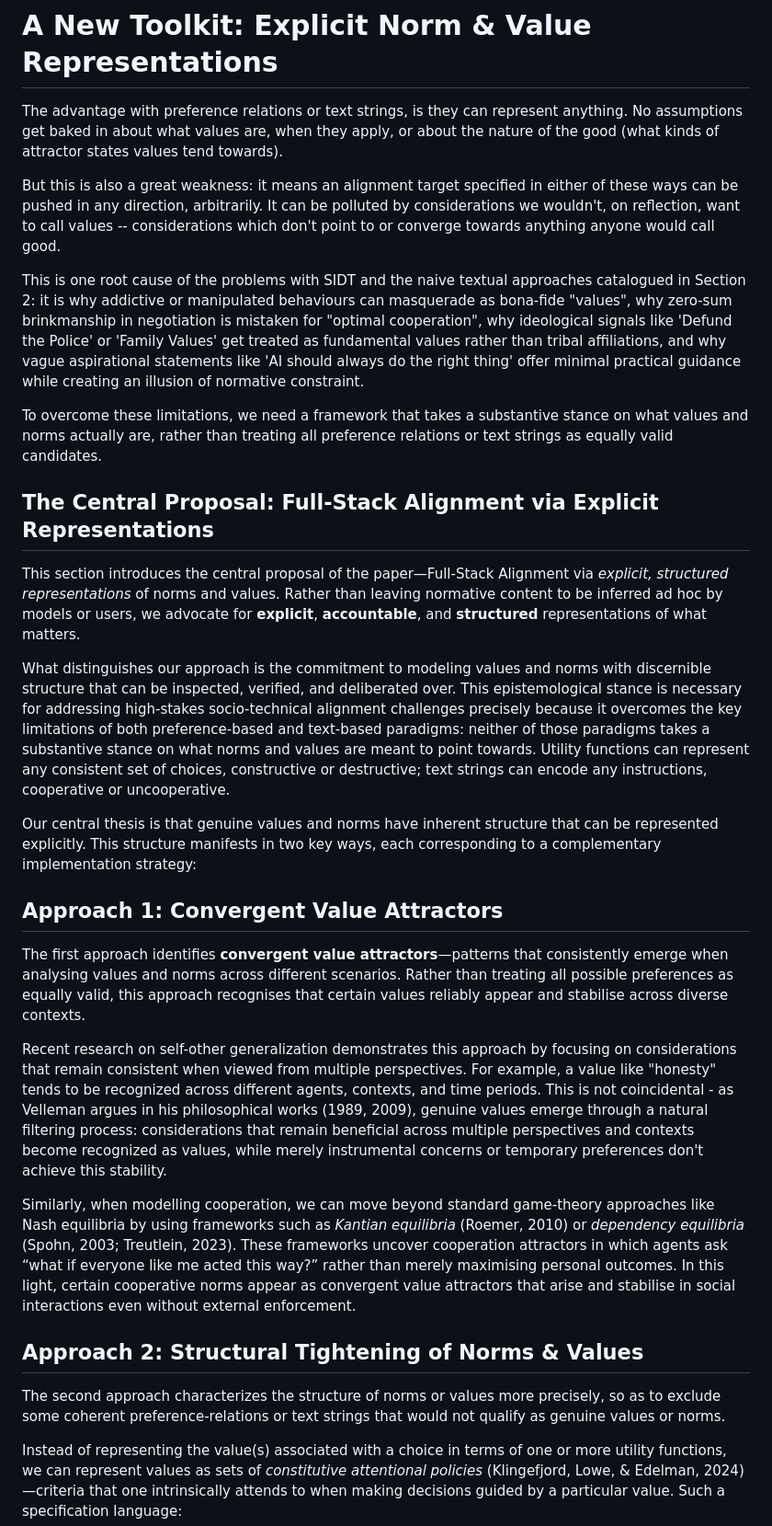
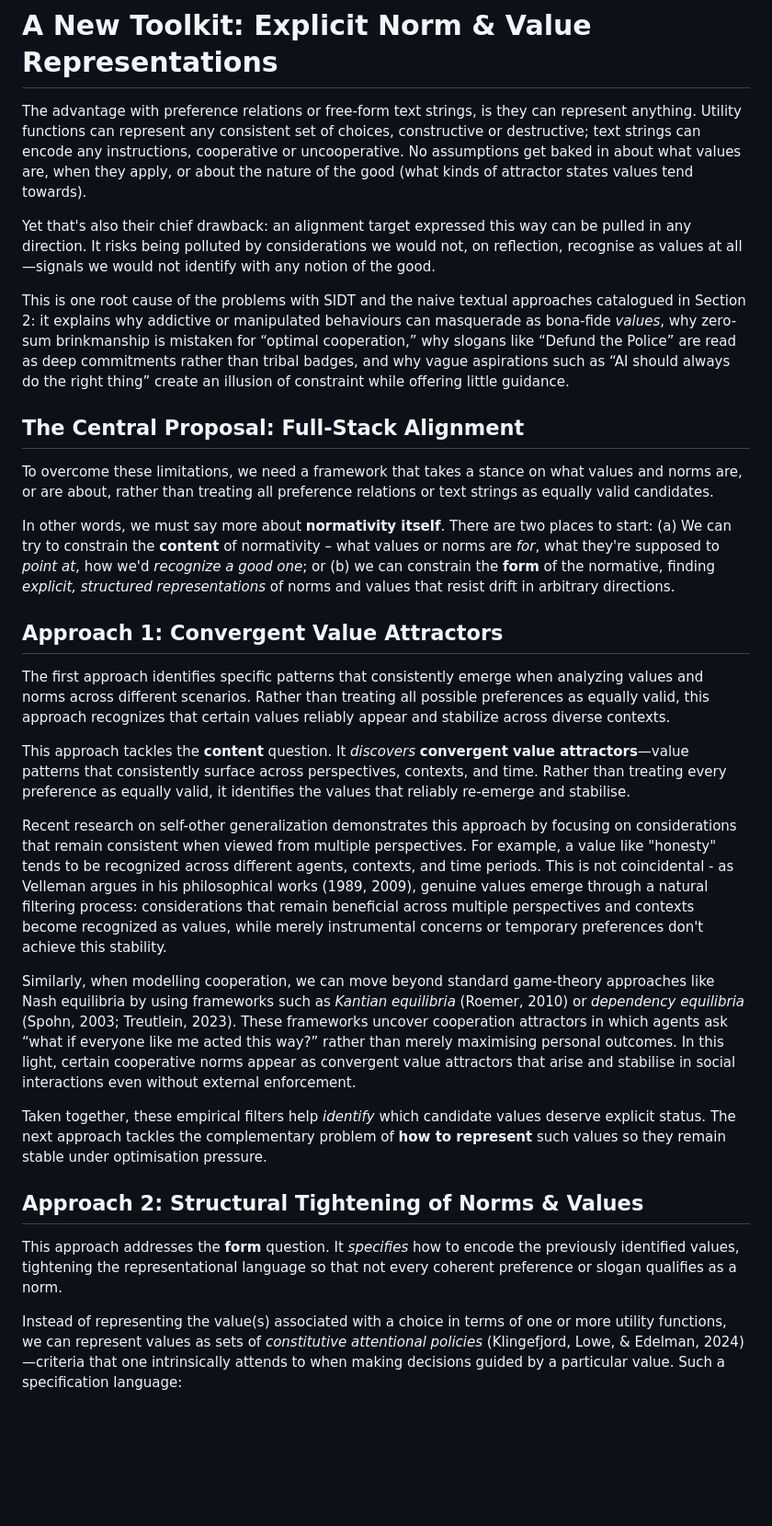
Before and after one commit to meaningalignment/coaligning, a Markdown page: 3-new_toolkit.md, the part around the change printed below. Shown: that part at 92% size. Rendered like a GitHub page; blank space fills up the shorter version.

Commit message:
some o3 text

```diff
--- a/3-new_toolkit.md
+++ b/3-new_toolkit.md
@@ -1,32 +1,32 @@
 # A New Toolkit: Explicit Norm & Value Representations
 
-The advantage with preference relations or text strings, is they can represent anything. No assumptions get baked in about what values are, when they apply, or about the nature of the good (what kinds of attractor states values tend towards).
+The advantage with preference relations or free-form text strings, is they can represent anything. Utility functions can represent any consistent set of choices, constructive or destructive; text strings can encode any instructions, cooperative or uncooperative. No assumptions get baked in about what values are, when they apply, or about the nature of the good (what kinds of attractor states values tend towards).
 
-But this is also a great weakness: it means an alignment target specified in either of these ways can be pushed in any direction, arbitrarily. It can be polluted by considerations we wouldn't, on reflection, want to call values -- considerations which don't point to or converge towards anything anyone would call good.
+Yet that's also their chief drawback: an alignment target expressed this way can be pulled in any direction. It risks being polluted by considerations we would not, on reflection, recognise as values at all—signals we would not identify with any notion of the good.
 
-This is one root cause of the problems with SIDT and the naive textual approaches catalogued in Section 2: it is why addictive or manipulated behaviours can masquerade as bona-fide "values", why zero-sum brinkmanship in negotiation is mistaken for "optimal cooperation", why ideological signals like 'Defund the Police' or 'Family Values' get treated as fundamental values rather than tribal affiliations, and why vague aspirational statements like 'AI should always do the right thing' offer minimal practical guidance while creating an illusion of normative constraint.
+This is one root cause of the problems with SIDT and the naive textual approaches catalogued in Section 2: it explains why addictive or manipulated behaviours can masquerade as bona-fide *values*, why zero-sum brinkmanship is mistaken for “optimal cooperation,” why slogans like “Defund the Police” are read as deep commitments rather than tribal badges, and why vague aspirations such as “AI should always do the right thing” create an illusion of constraint while offering little guidance.
 
-To overcome these limitations, we need a framework that takes a substantive stance on what values and norms actually are, rather than treating all preference relations or text strings as equally valid candidates.
+## The Central Proposal: Full-Stack Alignment
 
-## The Central Proposal: Full-Stack Alignment via Explicit Representations
+To overcome these limitations, we need a framework that takes a stance on what values and norms are, or are about, rather than treating all preference relations or text strings as equally valid candidates.
 
-This section introduces the central proposal of the paper—Full‑Stack Alignment via *explicit, structured representations* of norms and values. Rather than leaving normative content to be inferred ad hoc by models or users, we advocate for **explicit**, **accountable**, and **structured** representations of what matters.
-
-What distinguishes our approach is the commitment to modeling values and norms with discernible structure that can be inspected, verified, and deliberated over. This epistemological stance is necessary for addressing high-stakes socio-technical alignment challenges precisely because it overcomes the key limitations of both preference-based and text-based paradigms: neither of those paradigms takes a substantive stance on what norms and values are meant to point towards. Utility functions can represent any consistent set of choices, constructive or destructive; text strings can encode any instructions, cooperative or uncooperative.
-
-Our central thesis is that genuine values and norms have inherent structure that can be represented explicitly. This structure manifests in two key ways, each corresponding to a complementary implementation strategy:
+In other words, we must say more about **normativity itself**.  There are two places to start: (a) We can try to constrain the **content** of normativity – what values or norms are *for*, what they're supposed to *point at*, how we'd *recognize a good one*; or (b) we can constrain the **form** of the normative, finding *explicit, structured representations* of norms and values that resist drift in arbitrary directions.
 
 ## Approach 1: Convergent Value Attractors
 
-The first approach identifies **convergent value attractors**—patterns that consistently emerge when analysing values and norms across different scenarios. Rather than treating all possible preferences as equally valid, this approach recognises that certain values reliably appear and stabilise across diverse contexts.
+ The first approach identifies specific patterns that consistently emerge when analyzing values and norms across different scenarios. Rather than treating all possible preferences as equally valid, this approach recognizes that certain values reliably appear and stabilize across diverse contexts.
+
+This approach tackles the **content** question.  It *discovers* **convergent value attractors**—value patterns that consistently surface across perspectives, contexts, and time. Rather than treating every preference as equally valid, it identifies the values that reliably re-emerge and stabilise.
 
 Recent research on self-other generalization demonstrates this approach by focusing on considerations that remain consistent when viewed from multiple perspectives. For example, a value like "honesty" tends to be recognized across different agents, contexts, and time periods. This is not coincidental - as Velleman argues in his philosophical works (1989, 2009), genuine values emerge through a natural filtering process: considerations that remain beneficial across multiple perspectives and contexts become recognized as values, while merely instrumental concerns or temporary preferences don't achieve this stability.
 
 Similarly, when modelling cooperation, we can move beyond standard game-theory approaches like Nash equilibria by using frameworks such as *Kantian equilibria* (Roemer, 2010) or *dependency equilibria* (Spohn, 2003; Treutlein, 2023). These frameworks uncover cooperation attractors in which agents ask “what if everyone like me acted this way?” rather than merely maximising personal outcomes. In this light, certain cooperative norms appear as convergent value attractors that arise and stabilise in social interactions even without external enforcement.
 
+Taken together, these empirical filters help *identify* which candidate values deserve explicit status.  The next approach tackles the complementary problem of **how to represent** such values so they remain stable under optimisation pressure.
+
 ## Approach 2: Structural Tightening of Norms & Values
 
-The second approach characterizes the structure of norms or values more precisely, so as to exclude some coherent preference-relations or text strings that would not qualify as genuine values or norms.
+This approach addresses the **form** question.  It *specifies* how to encode the previously identified values, tightening the representational language so that not every coherent preference or slogan qualifies as a norm.
 
 Instead of representing the value(s) associated with a choice in terms of one or more utility functions, we can represent values as sets of *constitutive attentional policies* (Klingefjord, Lowe, & Edelman, 2024)—criteria that one intrinsically attends to when making decisions guided by a particular value. Such a specification language:
 
```
Also changed, not shown: other parts of 3-new_toolkit.md (+2 -2 lines).
